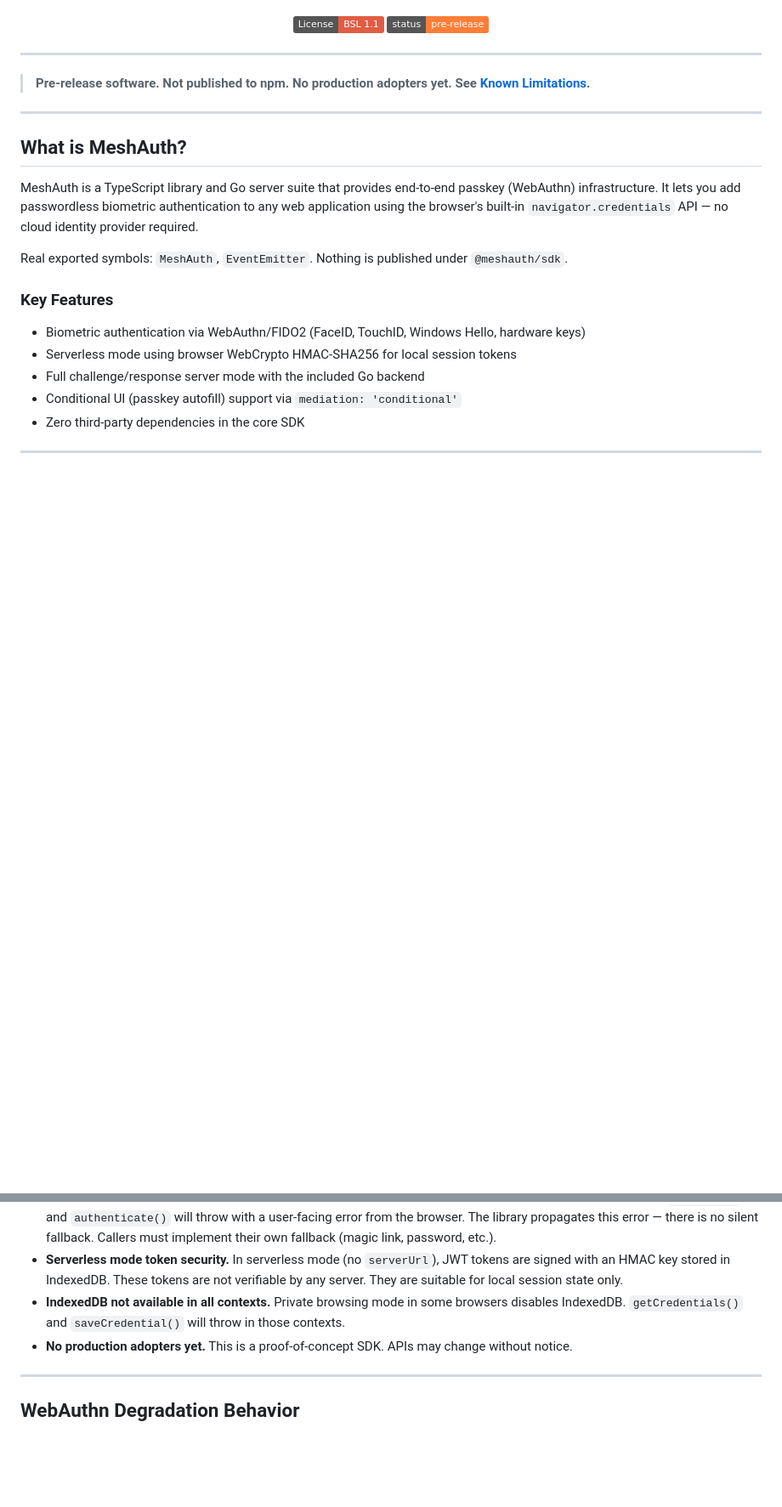
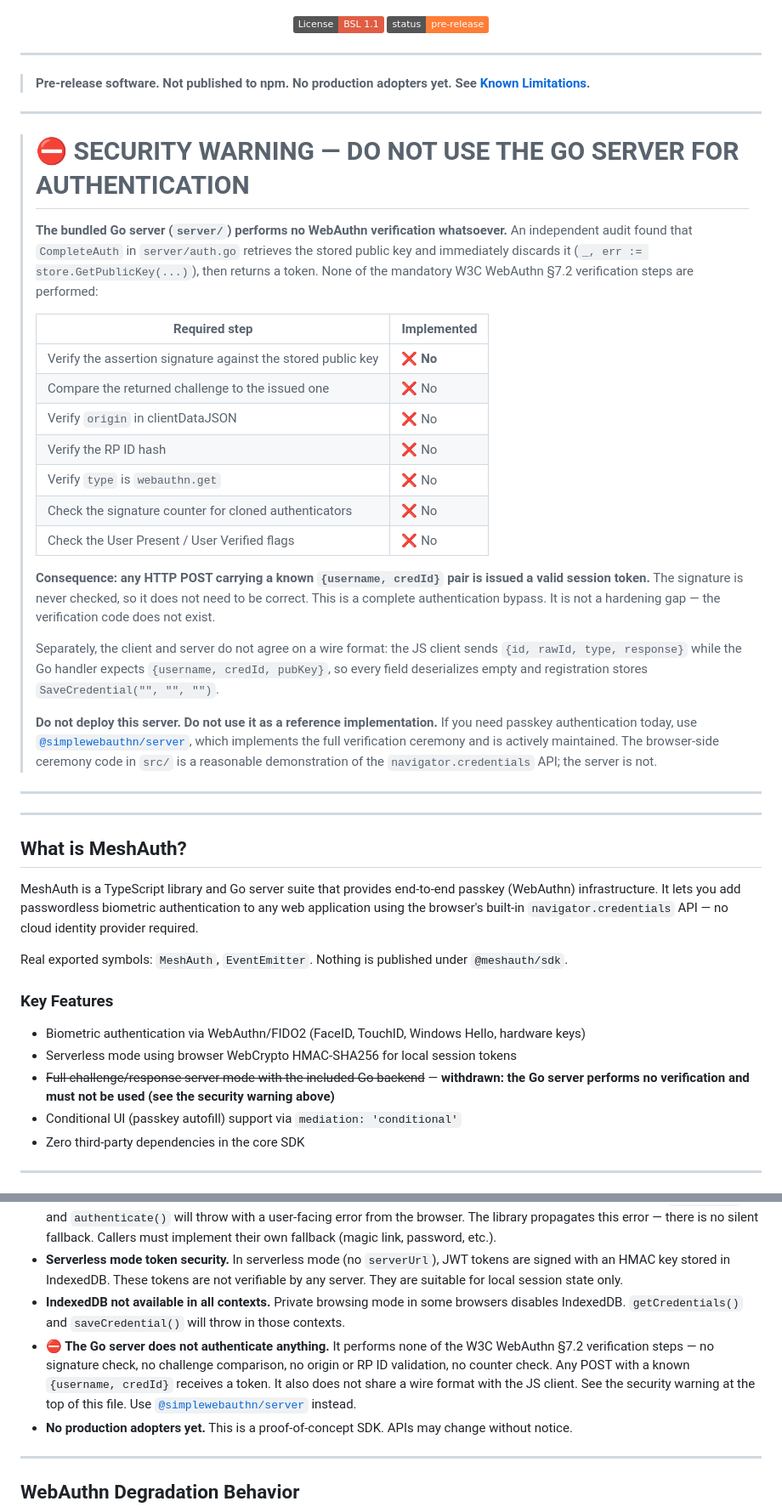
Before and after one commit to itsoumya-d/meshauth, a Markdown page: README.md, 2 parts joined by grey strips. Shown at 85% size. Drawn GitHub-style; badges without logos; blank space fills up the shorter version.

```diff
--- a/README.md
+++ b/README.md
@@ -21,6 +21,40 @@
 
 ---
 
+> # ⛔ SECURITY WARNING — DO NOT USE THE GO SERVER FOR AUTHENTICATION
+>
+> **The bundled Go server (`server/`) performs no WebAuthn verification whatsoever.** An independent
+> audit found that `CompleteAuth` in `server/auth.go` retrieves the stored public key and immediately
+> discards it (`_, err := store.GetPublicKey(...)`), then returns a token. None of the mandatory
+> W3C WebAuthn §7.2 verification steps are performed:
+>
+> | Required step | Implemented |
+> |---|---|
+> | Verify the assertion signature against the stored public key | ❌ **No** |
+> | Compare the returned challenge to the issued one | ❌ No |
+> | Verify `origin` in clientDataJSON | ❌ No |
+> | Verify the RP ID hash | ❌ No |
+> | Verify `type` is `webauthn.get` | ❌ No |
+> | Check the signature counter for cloned authenticators | ❌ No |
+> | Check the User Present / User Verified flags | ❌ No |
+>
+> **Consequence: any HTTP POST carrying a known `{username, credId}` pair is issued a valid session
+> token.** The signature is never checked, so it does not need to be correct. This is a complete
+> authentication bypass. It is not a hardening gap — the verification code does not exist.
+>
+> Separately, the client and server do not agree on a wire format: the JS client sends
+> `{id, rawId, type, response}` while the Go handler expects `{username, credId, pubKey}`, so every
+> field deserializes empty and registration stores `SaveCredential("", "", "")`.
+>
+> **Do not deploy this server. Do not use it as a reference implementation.** If you need passkey
+> authentication today, use [`@simplewebauthn/server`](https://simplewebauthn.dev/), which implements
+> the full verification ceremony and is actively maintained. The browser-side ceremony code in
+> `src/` is a reasonable demonstration of the `navigator.credentials` API; the server is not.
+
+---
+
+---
+
 ## What is MeshAuth?
 
 MeshAuth is a TypeScript library and Go server suite that provides end-to-end passkey (WebAuthn) infrastructure. It lets you add passwordless biometric authentication to any web application using the browser's built-in `navigator.credentials` API — no cloud identity provider required.
@@ -30,7 +64,7 @@ Real exported symbols: `MeshAuth`, `EventEmitter`. Nothing is published under `@
 ### Key Features
 - Biometric authentication via WebAuthn/FIDO2 (FaceID, TouchID, Windows Hello, hardware keys)
 - Serverless mode using browser WebCrypto HMAC-SHA256 for local session tokens
-- Full challenge/response server mode with the included Go backend
+- ~~Full challenge/response server mode with the included Go backend~~ — **withdrawn: the Go server performs no verification and must not be used (see the security warning above)**
 - Conditional UI (passkey autofill) support via `mediation: 'conditional'`
 - Zero third-party dependencies in the core SDK
 
@@ -132,6 +166,11 @@ Removes a credential from local IndexedDB cache.
 - **No platform authenticator = no passkeys.** If the device has no biometric sensor and no hardware security key, `register()` and `authenticate()` will throw with a user-facing error from the browser. The library propagates this error — there is no silent fallback. Callers must implement their own fallback (magic link, password, etc.).
 - **Serverless mode token security.** In serverless mode (no `serverUrl`), JWT tokens are signed with an HMAC key stored in IndexedDB. These tokens are not verifiable by any server. They are suitable for local session state only.
 - **IndexedDB not available in all contexts.** Private browsing mode in some browsers disables IndexedDB. `getCredentials()` and `saveCredential()` will throw in those contexts.
+- **⛔ The Go server does not authenticate anything.** It performs none of the W3C WebAuthn §7.2
+  verification steps — no signature check, no challenge comparison, no origin or RP ID validation,
+  no counter check. Any POST with a known `{username, credId}` receives a token. It also does not
+  share a wire format with the JS client. See the security warning at the top of this file. Use
+  [`@simplewebauthn/server`](https://simplewebauthn.dev/) instead.
 - **No production adopters yet.** This is a proof-of-concept SDK. APIs may change without notice.
 
 ---
```
Also changed, not shown: SECURITY.md (added, +42 -0 lines).
